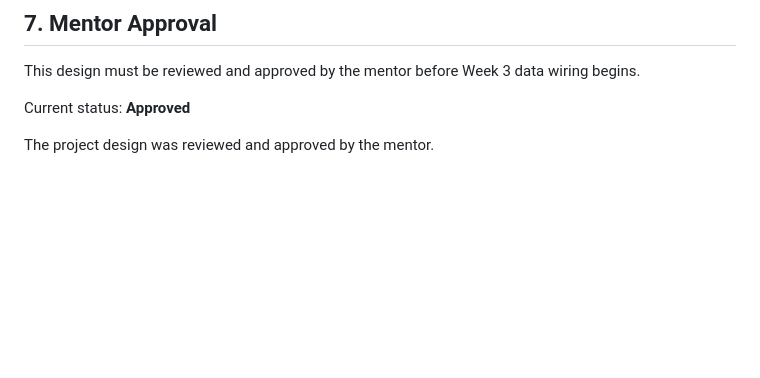
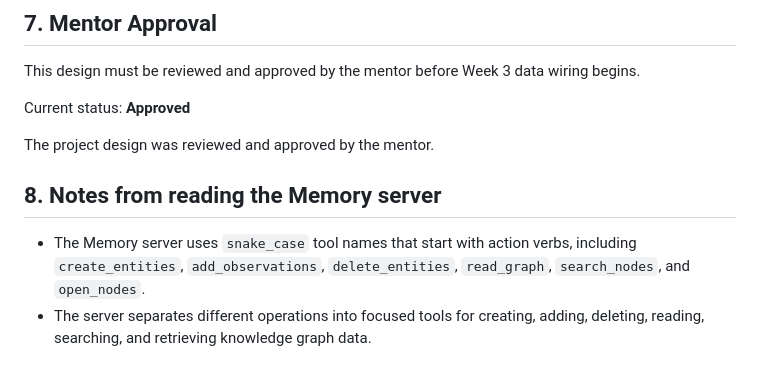
Before and after one commit to SajaAsfour/mcp-Notes-FAQ-Search-MCP-server, a Markdown page: docs/design.md, the part around the change. Drawn GitHub-style; blank space fills up the shorter version.

Commit message:
docs(week2): add Memory server structure notes

```diff
--- a/docs/design.md
+++ b/docs/design.md
@@ -66,3 +66,8 @@ This design must be reviewed and approved by the mentor before Week 3 data wirin
 Current status: **Approved**
 
 The project design was reviewed and approved by the mentor.
+
+## 8. Notes from reading the Memory server
+
+- The Memory server uses `snake_case` tool names that start with action verbs, including `create_entities`, `add_observations`, `delete_entities`, `read_graph`, `search_nodes`, and `open_nodes`.
+- The server separates different operations into focused tools for creating, adding, deleting, reading, searching, and retrieving knowledge graph data.
```
